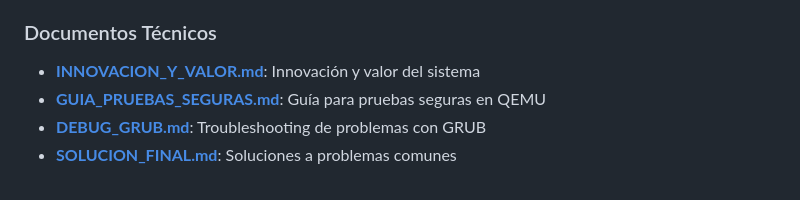
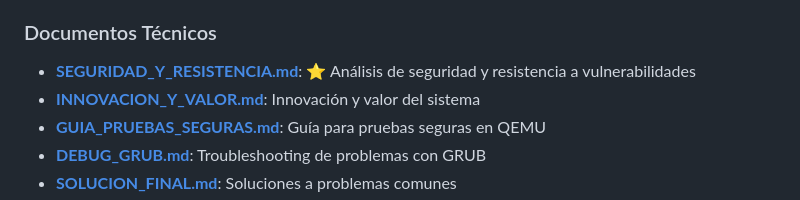
Before and after one commit to AlejandroSteiner/F3-OS, a Markdown page: README.md, the part around the change. Drawn GitHub-style.

```diff
--- a/README.md
+++ b/README.md
@@ -132,6 +132,7 @@ Esto generará `kernel.bin` en la raíz del proyecto.
 
 ### Documentos Técnicos
 
+- **[SEGURIDAD_Y_RESISTENCIA.md](SEGURIDAD_Y_RESISTENCIA.md)**: ⭐ Análisis de seguridad y resistencia a vulnerabilidades
 - **[INNOVACION_Y_VALOR.md](INNOVACION_Y_VALOR.md)**: Innovación y valor del sistema
 - **[GUIA_PRUEBAS_SEGURAS.md](GUIA_PRUEBAS_SEGURAS.md)**: Guía para pruebas seguras en QEMU
 - **[DEBUG_GRUB.md](DEBUG_GRUB.md)**: Troubleshooting de problemas con GRUB
```
Also changed, not shown: SEGURIDAD_Y_RESISTENCIA.md (added, +334 -0 lines).
